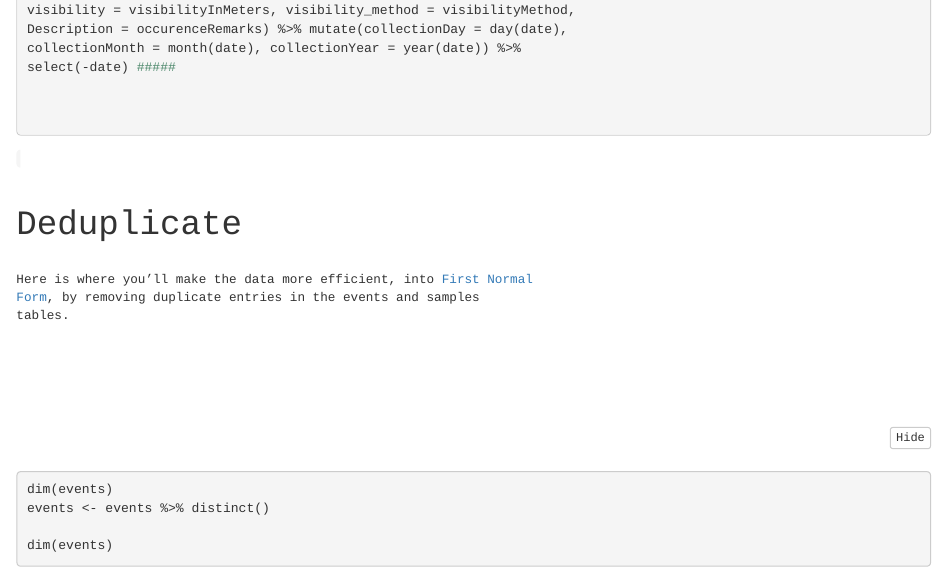
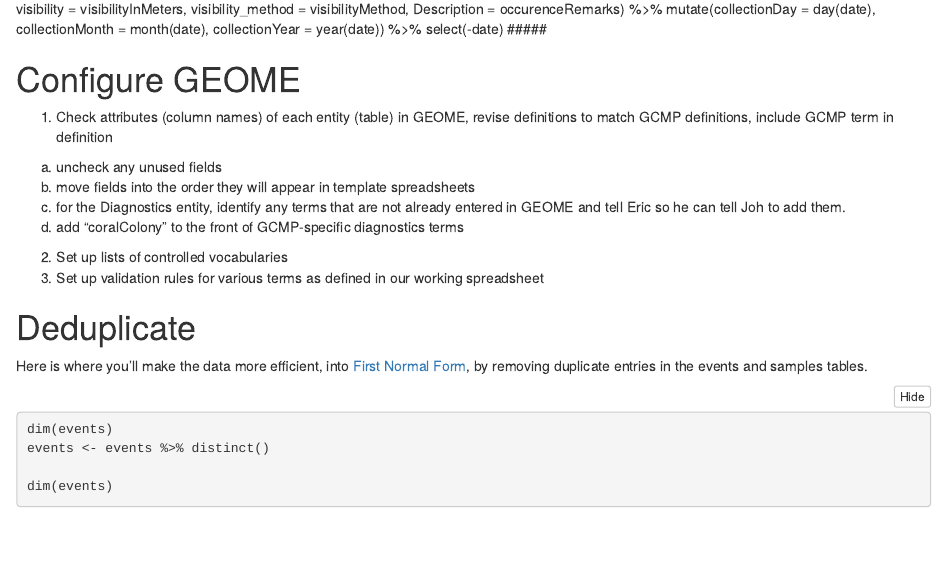
Before and after one commit to ericcrandall/GCMP2GEOME, an R Markdown document (GCMP2GEOME.Rmd): the page in a window 1100 px wide, from 8370 px down before the commit and from 7340 px down after it, so that both start at the same text. The pictures show the output file GCMP2GEOME.nb.html that the author committed with the source, opened offline; long lines of code are wrapped.

Commit message:
Add instructions for configuring GEOME

```diff
--- a/GCMP2GEOME.Rmd
+++ b/GCMP2GEOME.Rmd
@@ -452,6 +452,17 @@
       select(-date)
 #####
 
+# Configure GEOME
+
+1. Check attributes (column names) of each entity (table) in GEOME, revise definitions to match GCMP definitions, include GCMP term in definition
+  a. uncheck any unused fields
+  b. move fields into the order they will appear in template spreadsheets
+  c. for the Diagnostics entity, identify any terms that are not already entered in GEOME and tell Eric so he can tell Joh to add them.
+  d. add "coralColony" to the front of GCMP-specific diagnostics terms
+2. Set up lists of controlled vocabularies
+3. Set up validation rules for various terms as defined in our working spreadsheet
+
+
 # Deduplicate
 
 Here is where you'll make the data more efficient, into [First Normal Form](https://en.wikipedia.org/wiki/First_normal_form),
```
Also changed, not shown: GCMP2GEOME.nb.html.
